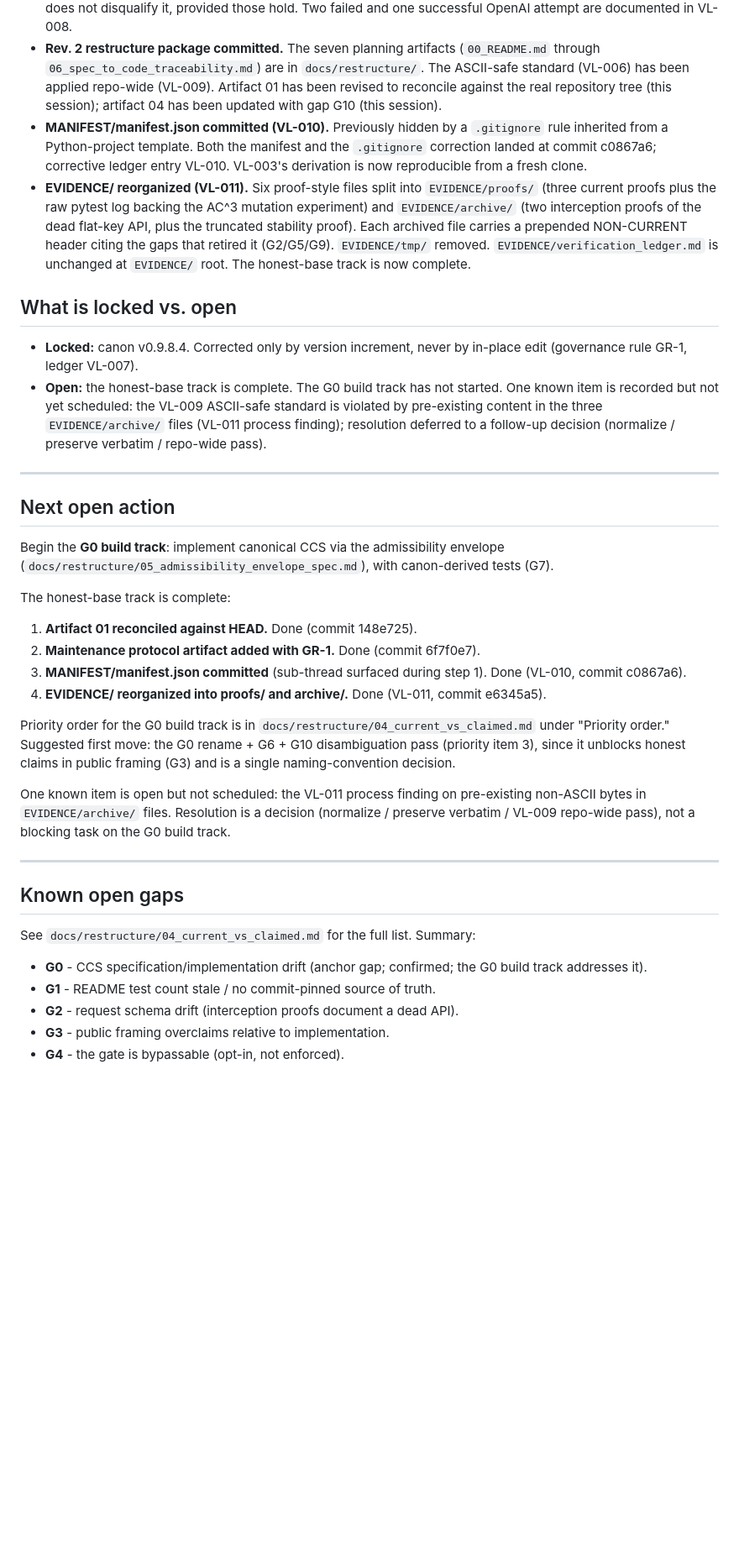
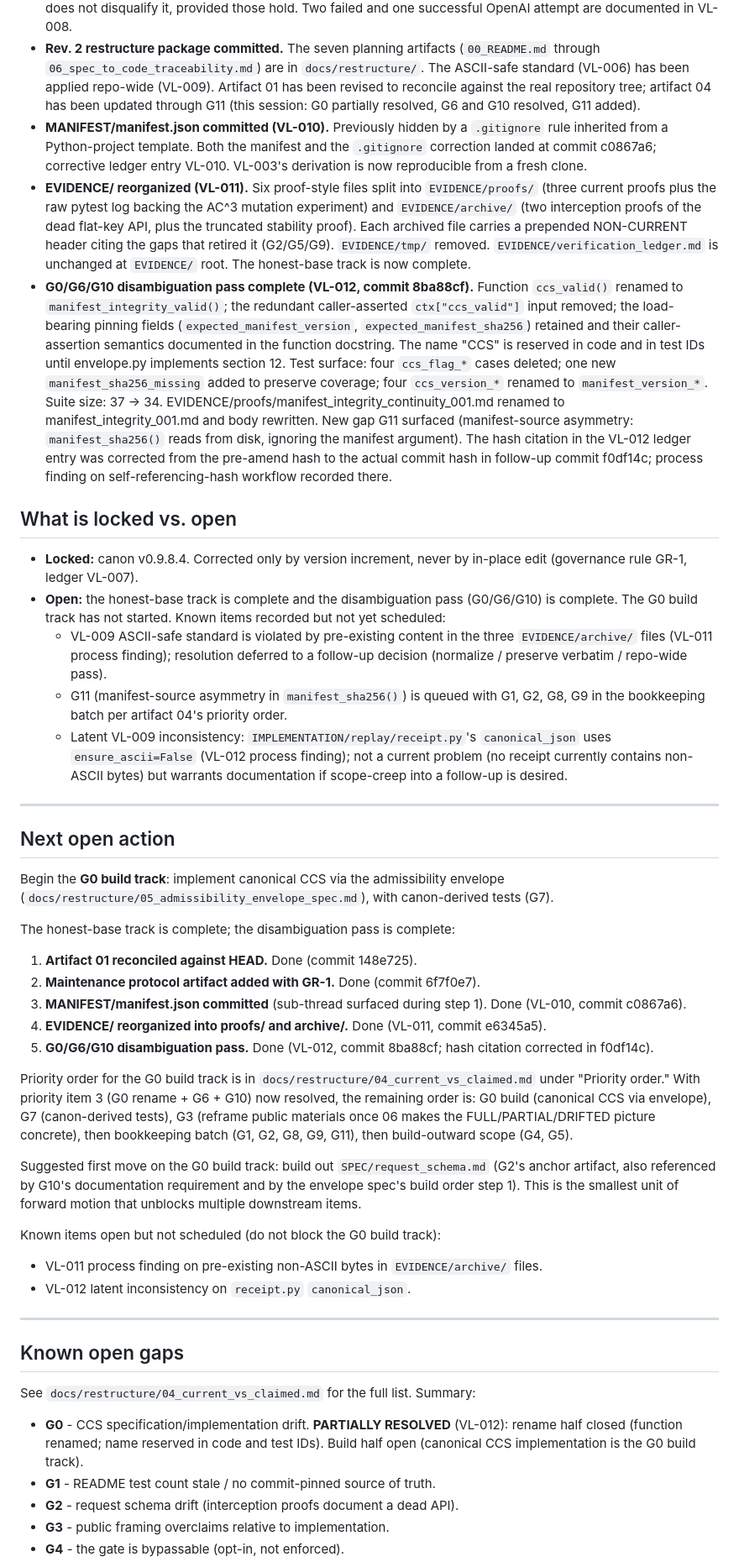
Before and after one commit to Elyon-Sol/Elyon-Sol, a Markdown page: STATE.md, the part around one of its changes. Shown at 84% size. Drawn GitHub-style; blank space fills up the shorter version.

Commit message:
Update STATE.md: VL-012; G0/G6/G10 disambiguation pass complete; next action remains G0 build track

```diff
--- a/STATE.md
+++ b/STATE.md
@@ -71,8 +71,8 @@ manifest layer. CCS has drifted - see G0 below.
   (`00_README.md` through `06_spec_to_code_traceability.md`) are in
   `docs/restructure/`. The ASCII-safe standard (VL-006) has been applied
   repo-wide (VL-009). Artifact 01 has been revised to reconcile against the
-  real repository tree (this session); artifact 04 has been updated with
-  gap G10 (this session).
+  real repository tree; artifact 04 has been updated through G11 (this
+  session: G0 partially resolved, G6 and G10 resolved, G11 added).
 - **MANIFEST/manifest.json committed (VL-010).** Previously hidden by a
   `.gitignore` rule inherited from a Python-project template. Both the
   manifest and the `.gitignore` correction landed at commit c0867a6;
@@ -86,17 +86,43 @@ manifest layer. CCS has drifted - see G0 below.
   header citing the gaps that retired it (G2/G5/G9). `EVIDENCE/tmp/`
   removed. `EVIDENCE/verification_ledger.md` is unchanged at
   `EVIDENCE/` root. The honest-base track is now complete.
+- **G0/G6/G10 disambiguation pass complete (VL-012, commit 8ba88cf).**
+  Function `ccs_valid()` renamed to `manifest_integrity_valid()`; the
+  redundant caller-asserted `ctx["ccs_valid"]` input removed; the load-
+  bearing pinning fields (`expected_manifest_version`,
+  `expected_manifest_sha256`) retained and their caller-assertion
+  semantics documented in the function docstring. The name "CCS" is
+  reserved in code and in test IDs until envelope.py implements
+  section 12. Test surface: four `ccs_flag_*` cases deleted; one new
+  `manifest_sha256_missing` added to preserve coverage; four
+  `ccs_version_*` renamed to `manifest_version_*`. Suite size: 37 -> 34.
+  EVIDENCE/proofs/manifest_integrity_continuity_001.md renamed to
+  manifest_integrity_001.md and body rewritten. New gap G11 surfaced
+  (manifest-source asymmetry: `manifest_sha256()` reads from disk,
+  ignoring the manifest argument). The hash citation in the VL-012
+  ledger entry was corrected from the pre-amend hash to the actual
+  commit hash in follow-up commit f0df14c; process finding on
+  self-referencing-hash workflow recorded there.
 
 ## What is locked vs. open
 
 - **Locked:** canon v0.9.8.4. Corrected only by version increment, never by
   in-place edit (governance rule GR-1, ledger VL-007).
-- **Open:** the honest-base track is complete. The G0 build track has
-  not started. One known item is recorded but not yet scheduled: the
-  VL-009 ASCII-safe standard is violated by pre-existing content in
-  the three `EVIDENCE/archive/` files (VL-011 process finding);
-  resolution deferred to a follow-up decision (normalize / preserve
-  verbatim / repo-wide pass).
+- **Open:** the honest-base track is complete and the disambiguation pass
+  (G0/G6/G10) is complete. The G0 build track has not started. Known
+  items recorded but not yet scheduled:
+    - VL-009 ASCII-safe standard is violated by pre-existing content
+      in the three `EVIDENCE/archive/` files (VL-011 process finding);
+      resolution deferred to a follow-up decision (normalize / preserve
+      verbatim / repo-wide pass).
+    - G11 (manifest-source asymmetry in `manifest_sha256()`) is queued
+      with G1, G2, G8, G9 in the bookkeeping batch per artifact 04's
+      priority order.
+    - Latent VL-009 inconsistency: `IMPLEMENTATION/replay/receipt.py`'s
+      `canonical_json` uses `ensure_ascii=False` (VL-012 process
+      finding); not a current problem (no receipt currently contains
+      non-ASCII bytes) but warrants documentation if scope-creep into
+      a follow-up is desired.
 
 ---
 
@@ -106,7 +132,7 @@ Begin the **G0 build track**: implement canonical CCS via the admissibility
 envelope (`docs/restructure/05_admissibility_envelope_spec.md`), with
 canon-derived tests (G7).
 
-The honest-base track is complete:
+The honest-base track is complete; the disambiguation pass is complete:
 
 1. **Artifact 01 reconciled against HEAD.** Done (commit 148e725).
 2. **Maintenance protocol artifact added with GR-1.** Done (commit 6f7f0e7).
@@ -114,17 +140,27 @@ The honest-base track is complete:
    Done (VL-010, commit c0867a6).
 4. **EVIDENCE/ reorganized into proofs/ and archive/.** Done
    (VL-011, commit e6345a5).
+5. **G0/G6/G10 disambiguation pass.** Done (VL-012, commit 8ba88cf;
+   hash citation corrected in f0df14c).
 
 Priority order for the G0 build track is in
 `docs/restructure/04_current_vs_claimed.md` under "Priority order."
-Suggested first move: the G0 rename + G6 + G10 disambiguation pass
-(priority item 3), since it unblocks honest claims in public framing (G3)
-and is a single naming-convention decision.
+With priority item 3 (G0 rename + G6 + G10) now resolved, the remaining
+order is: G0 build (canonical CCS via envelope), G7 (canon-derived tests),
+G3 (reframe public materials once 06 makes the FULL/PARTIAL/DRIFTED
+picture concrete), then bookkeeping batch (G1, G2, G8, G9, G11), then
+build-outward scope (G4, G5).
 
-One known item is open but not scheduled: the VL-011 process finding on
-pre-existing non-ASCII bytes in `EVIDENCE/archive/` files. Resolution is
-a decision (normalize / preserve verbatim / VL-009 repo-wide pass), not
-a blocking task on the G0 build track.
+Suggested first move on the G0 build track: build out
+`SPEC/request_schema.md` (G2's anchor artifact, also referenced by
+G10's documentation requirement and by the envelope spec's build order
+step 1). This is the smallest unit of forward motion that unblocks
+multiple downstream items.
+
+Known items open but not scheduled (do not block the G0 build track):
+- VL-011 process finding on pre-existing non-ASCII bytes in
+  `EVIDENCE/archive/` files.
+- VL-012 latent inconsistency on `receipt.py` `canonical_json`.
 
 ---
 
@@ -132,8 +168,10 @@ a blocking task on the G0 build track.
 
 See `docs/restructure/04_current_vs_claimed.md` for the full list. Summary:
 
-- **G0** - CCS specification/implementation drift (anchor gap; confirmed; the
-  G0 build track addresses it).
+- **G0** - CCS specification/implementation drift. **PARTIALLY RESOLVED**
+  (VL-012): rename half closed (function renamed; name reserved in code
+  and test IDs). Build half open (canonical CCS implementation is the
+  G0 build track).
 - **G1** - README test count stale / no commit-pinned source of truth.
 - **G2** - request schema drift (interception proofs document a dead API).
 - **G3** - public framing overclaims relative to implementation.
```
Also changed, not shown: other parts of STATE.md (+9 -5 lines).
